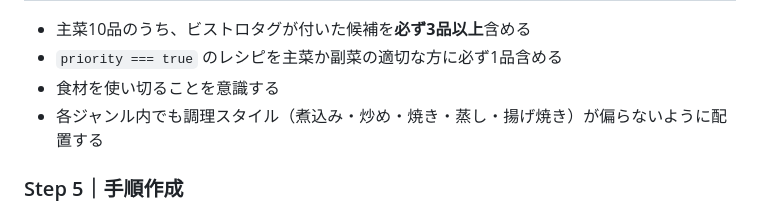
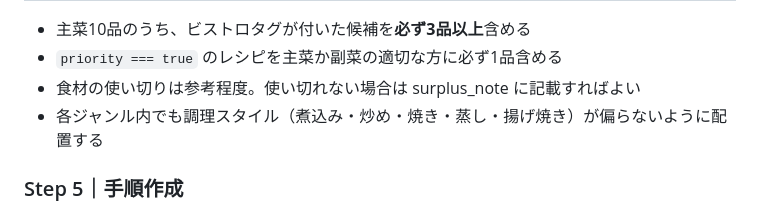
Before and after one commit to pixcel-bit/cook, a Markdown page: CLAUDE.md, the part around the change. Drawn GitHub-style.

Commit message:
Relax ingredient use-up rule in Step 4
Co-Authored-By: Claude Sonnet 4.6 <noreply@anthropic.com>
Claude-Session: https://claude.ai/code/session_016vrfxPW7ji4sTbpdAkxnyA

```diff
--- a/CLAUDE.md
+++ b/CLAUDE.md
@@ -249,7 +249,7 @@ WebSearch で **クラシル（kurashiru.com）** と **白ごはん.com（sirog
 
 - 主菜10品のうち、ビストロタグが付いた候補を**必ず3品以上**含める
 - `priority === true` のレシピを主菜か副菜の適切な方に必ず1品含める
-- 食材を使い切ることを意識する
+- 食材の使い切りは参考程度。使い切れない場合は surplus_note に記載すればよい
 - 各ジャンル内でも調理スタイル（煮込み・炒め・焼き・蒸し・揚げ焼き）が偏らないように配置する
 
 ### Step 5｜手順作成
```
